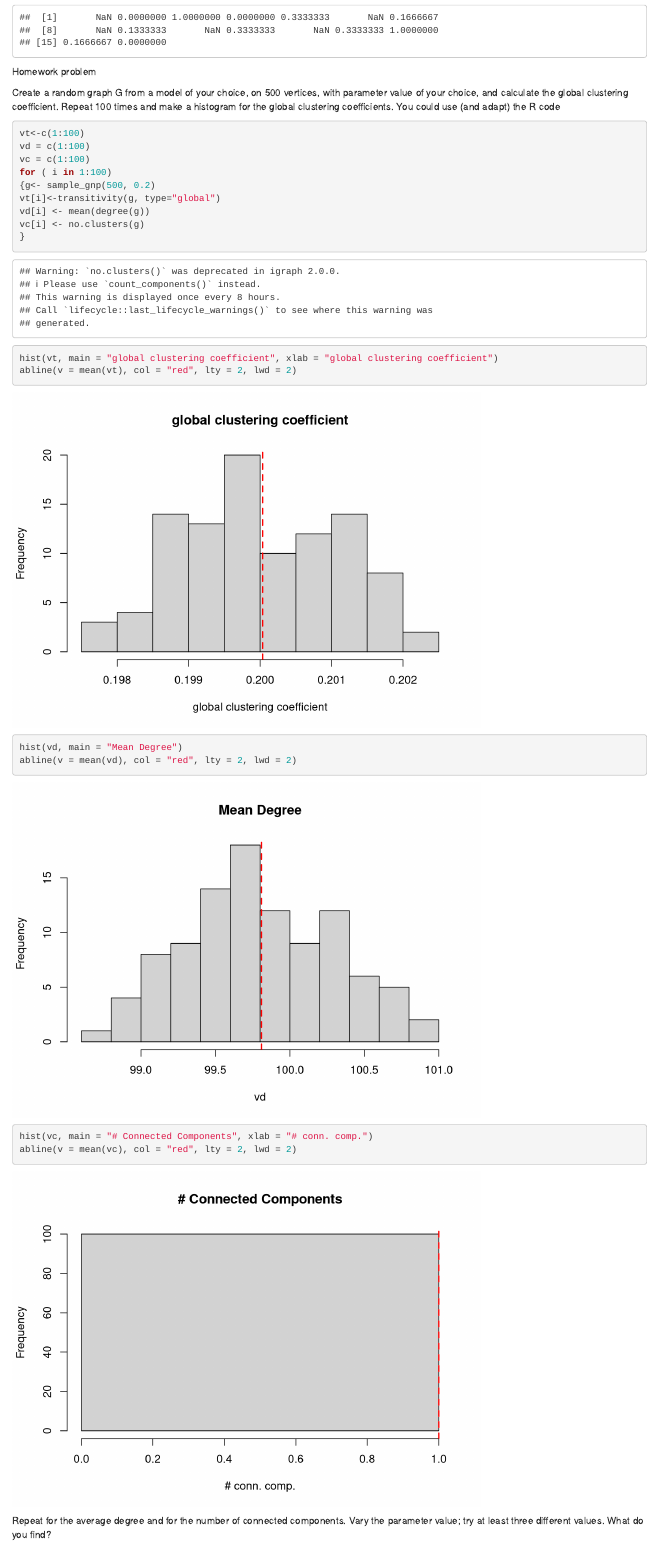
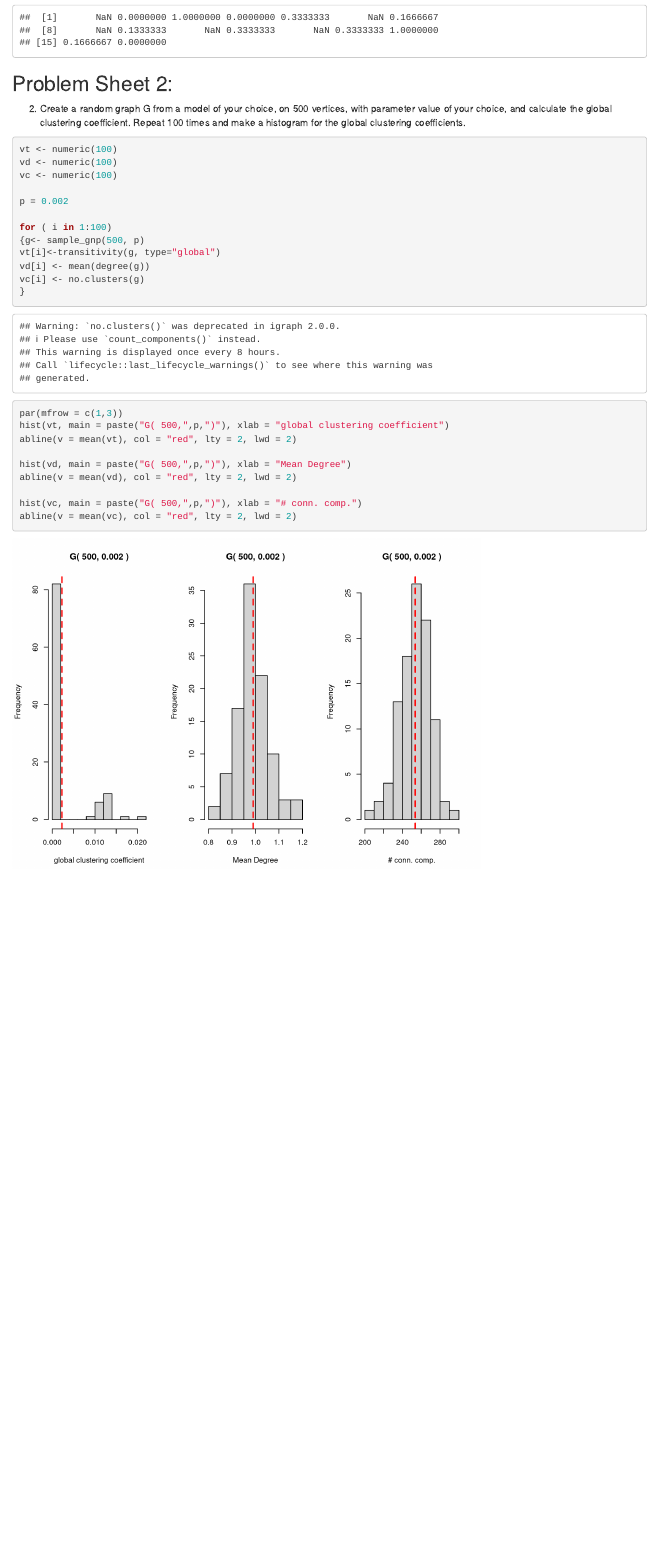
Before and after one commit to tobias-schnabel/oxford-practicals, an R Markdown document (Networks-Practical-1.Rmd): the page in a window 1100 px wide, from 6160 px down. Rendered offline with R 4.5, knitr and Pandoc, with nearby package versions; code that draws random numbers runs with fixed seeds of ours; some code elsewhere in the file could not run offline.

Commit message:
updated networks notebook with problem from pset 2

````diff
--- a/Networks-Practical-1.Rmd
+++ b/Networks-Practical-1.Rmd
@@ -162,27 +162,33 @@ Compare this to the local clustering coefficient:
 ```{r}
 transitivity(deggraph, type="local")
 ```
-Homework problem
 
-Create a random graph G from a model of your choice, on 500 vertices, with parameter value of your choice, and calculate the global clustering coefficient. Repeat 100 times and make a histogram for the global clustering coefficients. You could use (and adapt) the R code
+
+## Problem Sheet 2:
+2.
+Create a random graph G from a model of your choice, on 500 vertices, with parameter value of your choice, and calculate the global clustering coefficient. Repeat 100 times and make a histogram for the global clustering coefficients.
 
 ```{r}
-vt<-c(1:100)
-vd = c(1:100)
-vc = c(1:100)
+vt <- numeric(100)
+vd <- numeric(100)
+vc <- numeric(100)
+
+p = 0.002
+
 for ( i in 1:100)
-{g<- sample_gnp(500, 0.2)
+{g<- sample_gnp(500, p)
 vt[i]<-transitivity(g, type="global")
 vd[i] <- mean(degree(g))
 vc[i] <- no.clusters(g)
 }
-hist(vt, main = "global clustering coefficient", xlab = "global clustering coefficient")
+
+par(mfrow = c(1,3))
+hist(vt, main = paste("G( 500,",p,")"), xlab = "global clustering coefficient")
 abline(v = mean(vt), col = "red", lty = 2, lwd = 2)
 
-hist(vd, main = "Mean Degree")
+hist(vd, main = paste("G( 500,",p,")"), xlab = "Mean Degree")
 abline(v = mean(vd), col = "red", lty = 2, lwd = 2)
 
-hist(vc, main = "# Connected Components", xlab = "# conn. comp.")
+hist(vc, main = paste("G( 500,",p,")"), xlab = "# conn. comp.")
 abline(v = mean(vc), col = "red", lty = 2, lwd = 2)
 ```
-Repeat for the average degree and for the number of connected components. Vary the parameter value; try at least three different values. What do you find?
````
Also changed, not shown: Networks-Practical-1.nb.html, Networks-Practical-1.Rmd (2 more changed lines).
